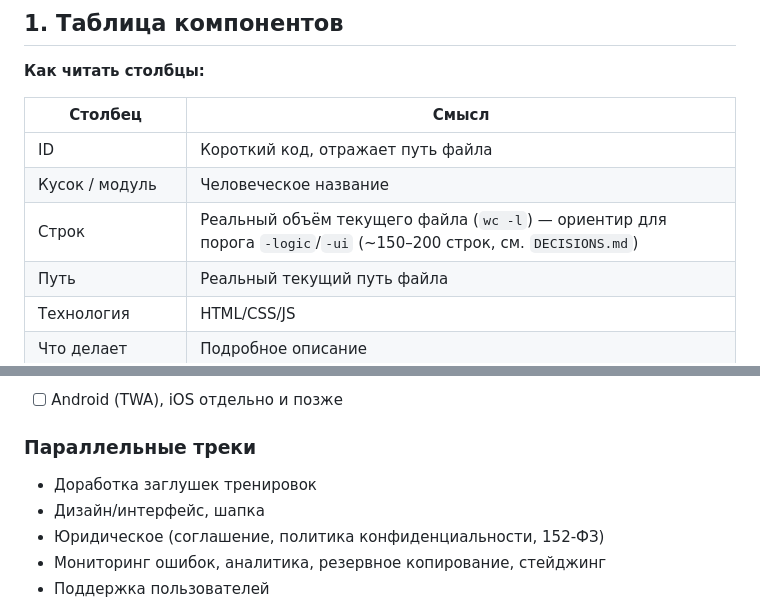
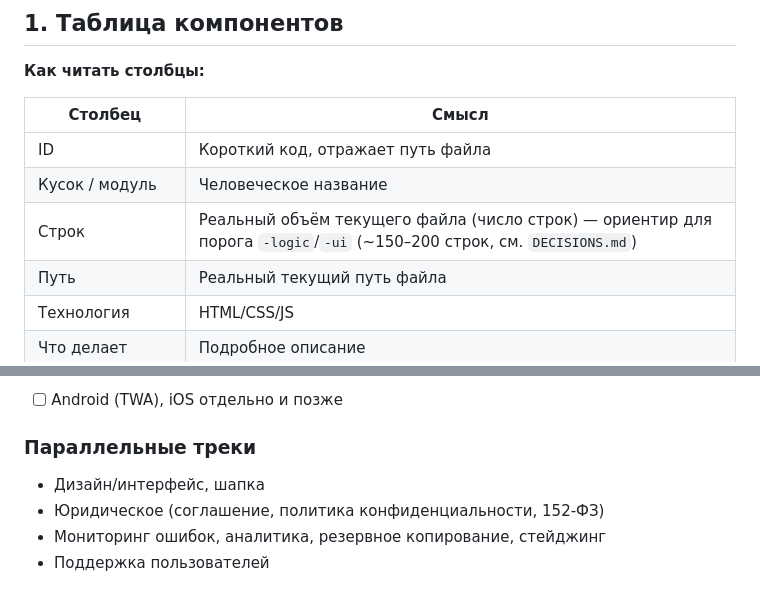
Before and after one commit to Ramzesikus/PokerGym, a Markdown page: ARCHITECTURE.md, 2 parts joined by grey strips. Drawn GitHub-style.

```diff
--- a/ARCHITECTURE.md
+++ b/ARCHITECTURE.md
@@ -21,7 +21,7 @@
 |---|---|
 | ID | Короткий код, отражает путь файла |
 | Кусок / модуль | Человеческое название |
-| Строк | Реальный объём текущего файла (`wc -l`) — ориентир для порога `-logic`/`-ui` (~150–200 строк, см. `DECISIONS.md`) |
+| Строк | Реальный объём текущего файла (число строк) — ориентир для порога `-logic`/`-ui` (~150–200 строк, см. `DECISIONS.md`) |
 | Путь | Реальный текущий путь файла |
 | Технология | HTML/CSS/JS |
 | Что делает | Подробное описание |
@@ -173,7 +174,6 @@ pokergym/
 - [ ] Android (TWA), iOS отдельно и позже
 
 ### Параллельные треки
-- Доработка заглушек тренировок
 - Дизайн/интерфейс, шапка
 - Юридическое (соглашение, политика конфиденциальности, 152-ФЗ)
 - Мониторинг ошибок, аналитика, резервное копирование, стейджинг
```
Also changed, not shown: other parts of ARCHITECTURE.md (+16 -15 lines).
